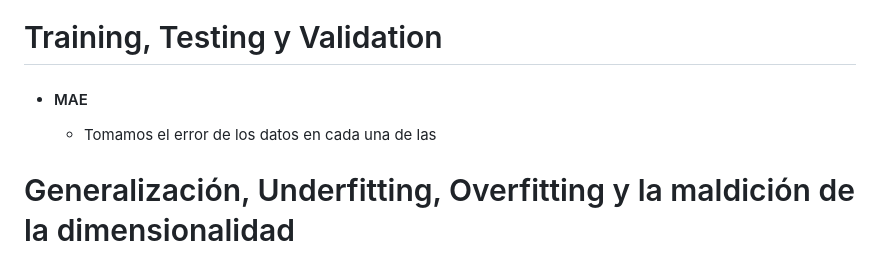
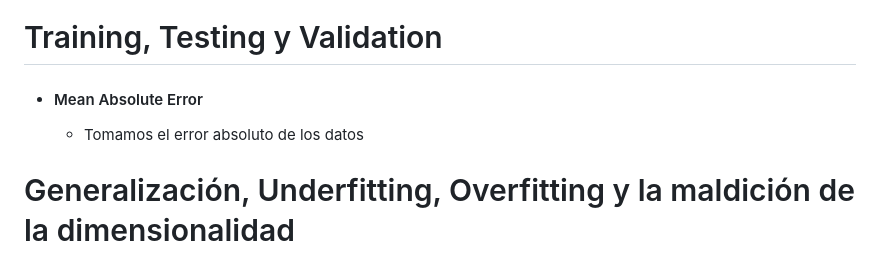
Before and after one commit to SantiagoMSalazar/Booky, a Markdown page: Artificial intelligence/Machine Learning y Feature Selection.md, the part around the change. GitHub-like rendering.

Commit message:
vault backup: 2023-06-20 10:47:01

```diff
--- a/Artificial intelligence/Machine Learning y Feature Selection.md
+++ b/Artificial intelligence/Machine Learning y Feature Selection.md
@@ -155,8 +155,8 @@ Cuando los valores son nominales (Que se puede clasificar en valores.)
 
 
 # Training, Testing y Validation
-- #### MAE
-	- Tomamos el error de los datos en cada una de las
+- #### Mean Absolute Error
+	- Tomamos el error absoluto de los datos
 
 
 
```
